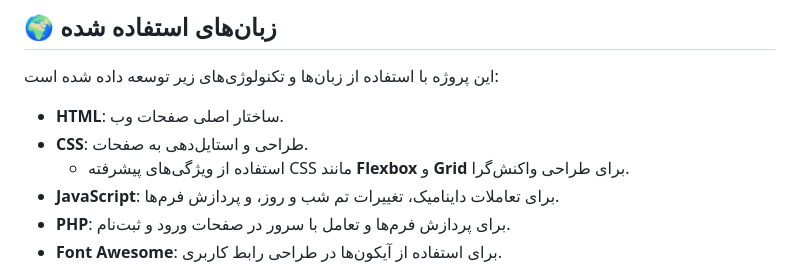
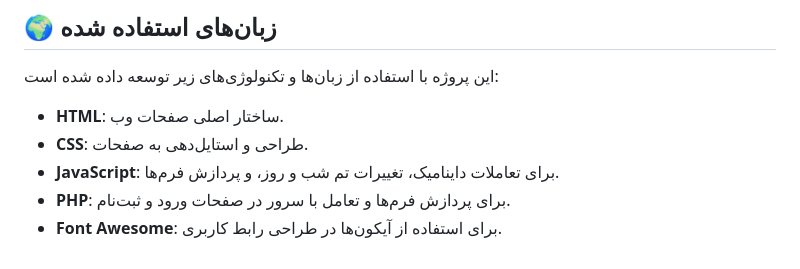
Before and after one commit to Yamna-Agheltar/Final_Project, a Markdown page: README.md, the part around the change. GitHub-like rendering.

```diff
--- a/README.md
+++ b/README.md
@@ -57,7 +57,6 @@
 
 - **HTML**: ساختار اصلی صفحات وب.
 - **CSS**: طراحی و استایل‌دهی به صفحات.
-  - استفاده از ویژگی‌های پیشرفته CSS مانند **Flexbox** و **Grid** برای طراحی واکنش‌گرا.
 - **JavaScript**: برای تعاملات داینامیک، تغییرات تم شب و روز، و پردازش فرم‌ها.
 - **PHP**: برای پردازش فرم‌ها و تعامل با سرور در صفحات ورود و ثبت‌نام.
 - **Font Awesome**: برای استفاده از آیکون‌ها در طراحی رابط کاربری.
```
